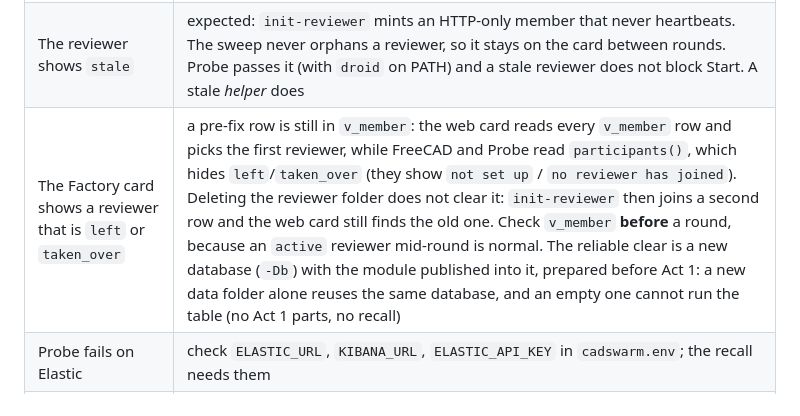
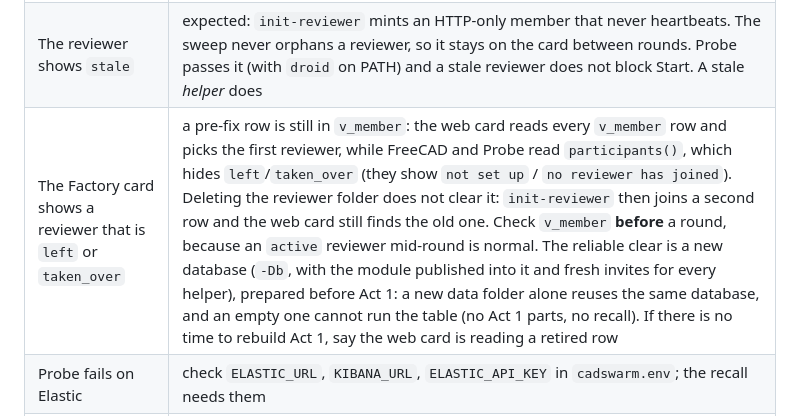
Before and after one commit to CADSwarm/cadswarm, a Markdown page: demo/perch/README.md, the part around the change. Rendered like a GitHub page.

Commit message:
docs(perch): clearing a retired reviewer row means a new database and fresh invites

```diff
--- a/demo/perch/README.md
+++ b/demo/perch/README.md
@@ -195,7 +195,7 @@ The build continues after 2:00 and through Q&A. The driver never stops the team.
 | Probe fails on Creao | check the Creao bridge; re-run Probe. The safe run's only task is the lid, owned by `lid-creao`, so taking Creao out of `cast` would leave it unowned: recover with the labelled replay, not a cast edit |
 | Probe fails on Droid | run `droid` once on the host (sign-in), or let the host's reviewer autostart path read `cadswarm.env`; then run `cadswarm-host … init-reviewer` if the Probe still says `no reviewer has joined` (signing in does not create the member). If the reviewer folder already exists, `init-reviewer` prints `already set up` and does nothing: check `v_member` for a retired row (the `left`/`taken_over` row) |
 | The reviewer shows `stale` | expected: `init-reviewer` mints an HTTP-only member that never heartbeats. The sweep never orphans a reviewer, so it stays on the card between rounds. Probe passes it (with `droid` on PATH) and a stale reviewer does not block Start. A stale *helper* does |
-| The Factory card shows a reviewer that is `left` or `taken_over` | a pre-fix row is still in `v_member`: the web card reads every `v_member` row and picks the first reviewer, while FreeCAD and Probe read `participants()`, which hides `left`/`taken_over` (they show `not set up` / `no reviewer has joined`). Deleting the reviewer folder does not clear it: `init-reviewer` then joins a second row and the web card still finds the old one. Check `v_member` **before** a round, because an `active` reviewer mid-round is normal. The reliable clear is a new database (`-Db`) with the module published into it, prepared before Act 1: a new data folder alone reuses the same database, and an empty one cannot run the table (no Act 1 parts, no recall) |
+| The Factory card shows a reviewer that is `left` or `taken_over` | a pre-fix row is still in `v_member`: the web card reads every `v_member` row and picks the first reviewer, while FreeCAD and Probe read `participants()`, which hides `left`/`taken_over` (they show `not set up` / `no reviewer has joined`). Deleting the reviewer folder does not clear it: `init-reviewer` then joins a second row and the web card still finds the old one. Check `v_member` **before** a round, because an `active` reviewer mid-round is normal. The reliable clear is a new database (`-Db`, with the module published into it and fresh invites for every helper), prepared before Act 1: a new data folder alone reuses the same database, and an empty one cannot run the table (no Act 1 parts, no recall). If there is no time to rebuild Act 1, say the web card is reading a retired row |
 | Probe fails on Elastic | check `ELASTIC_URL`, `KIBANA_URL`, `ELASTIC_API_KEY` in `cadswarm.env`; the recall needs them |
 | Nothing started by 1:45 (75 s after the press) | the presenter says the fallback line and the page shows it in `Runner.status`; point at the recall and the tasks that did land, replay the booth recording **labelled as a replay**, and say which is live |
 | The phone tunnel died | restart the driver with `--laptop`; same brief, same sequence, the member is the laptop |
```
Also changed, not shown: 1 other file.
